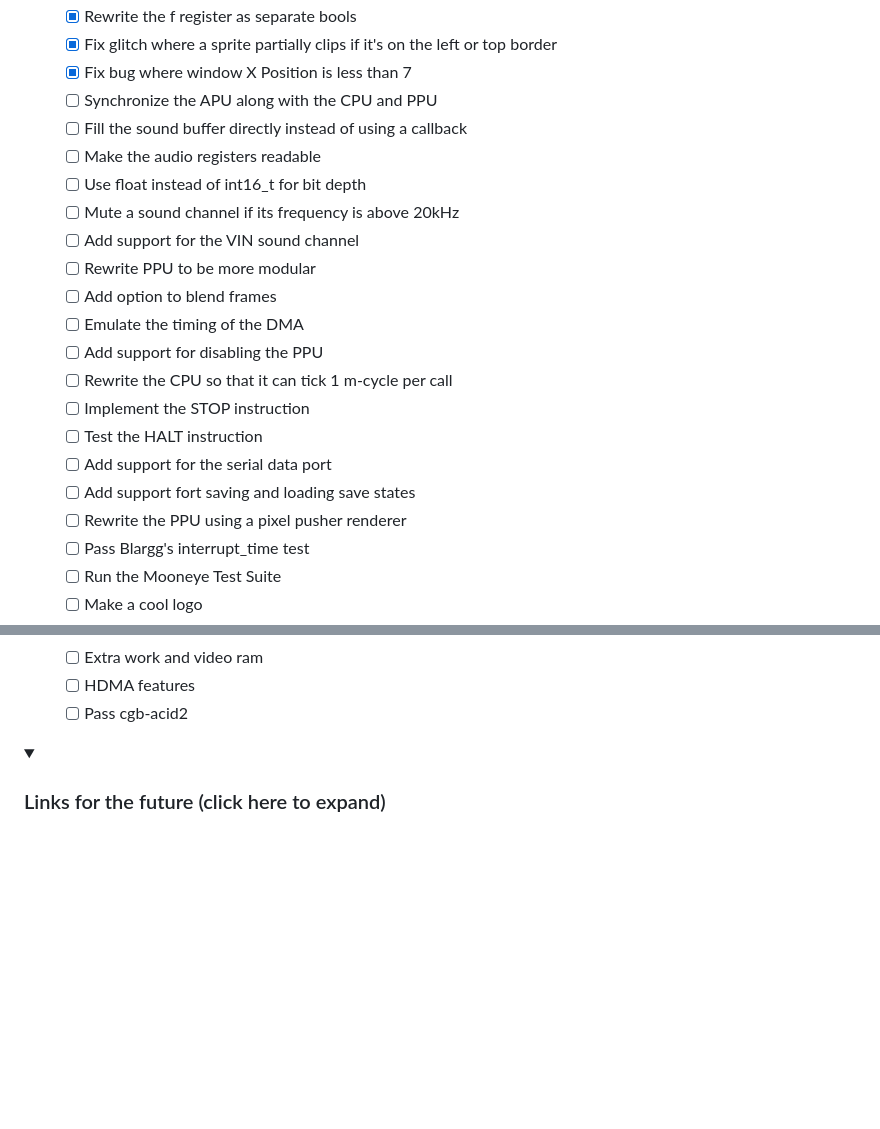
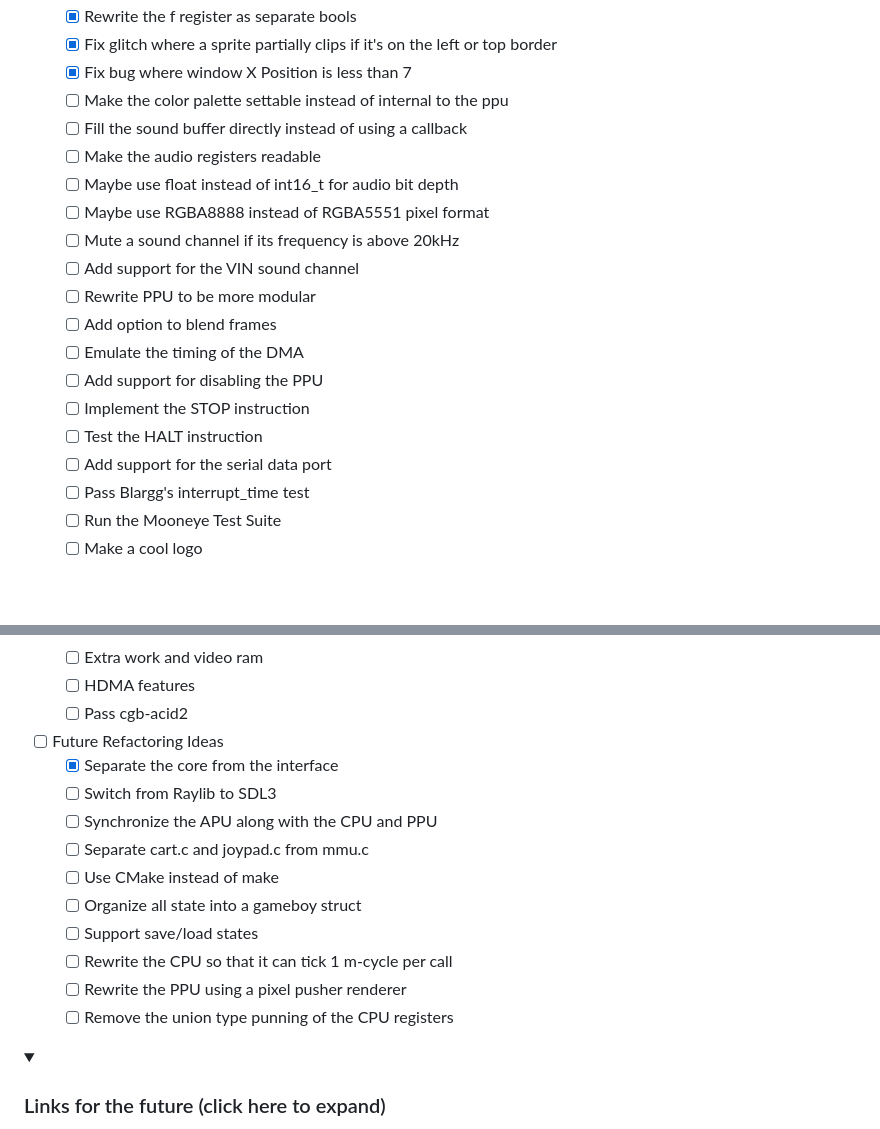
Before and after one commit to brennier/hagemu, a Markdown page: README.md, 2 parts joined by grey strips. Rendered like a GitHub page; folded sections open; blank space fills up the shorter version.

```diff
--- a/README.md
+++ b/README.md
@@ -102,22 +102,20 @@ The following games have been tested:
   - [x] Rewrite the f register as separate bools
   - [x] Fix glitch where a sprite partially clips if it's on the left or top border
   - [x] Fix bug where window X Position is less than 7
-  - [ ] Synchronize the APU along with the CPU and PPU
+  - [ ] Make the color palette settable instead of internal to the ppu
   - [ ] Fill the sound buffer directly instead of using a callback
   - [ ] Make the audio registers readable
-  - [ ] Use float instead of int16_t for bit depth
+  - [ ] Maybe use float instead of int16_t for audio bit depth
+  - [ ] Maybe use RGBA8888 instead of RGBA5551 pixel format
   - [ ] Mute a sound channel if its frequency is above 20kHz
   - [ ] Add support for the VIN sound channel
   - [ ] Rewrite PPU to be more modular
   - [ ] Add option to blend frames
   - [ ] Emulate the timing of the DMA
   - [ ] Add support for disabling the PPU
-  - [ ] Rewrite the CPU so that it can tick 1 m-cycle per call
   - [ ] Implement the STOP instruction
   - [ ] Test the HALT instruction
   - [ ] Add support for the serial data port
-  - [ ] Add support fort saving and loading save states
-  - [ ] Rewrite the PPU using a pixel pusher renderer
   - [ ] Pass Blargg's interrupt_time test
   - [ ] Run the Mooneye Test Suite
   - [ ] Make a cool logo
@@ -159,6 +157,17 @@ The following games have been tested:
   - [ ] Extra work and video ram
   - [ ] HDMA features
   - [ ] Pass cgb-acid2
+- [ ] Future Refactoring Ideas
+  - [x] Separate the core from the interface
+  - [ ] Switch from Raylib to SDL3
+  - [ ] Synchronize the APU along with the CPU and PPU
+  - [ ] Separate cart.c and joypad.c from mmu.c
+  - [ ] Use CMake instead of make
+  - [ ] Organize all state into a gameboy struct
+  - [ ] Support save/load states
+  - [ ] Rewrite the CPU so that it can tick 1 m-cycle per call
+  - [ ] Rewrite the PPU using a pixel pusher renderer
+  - [ ] Remove the union type punning of the CPU registers
 </details>
 
 <details>
```
